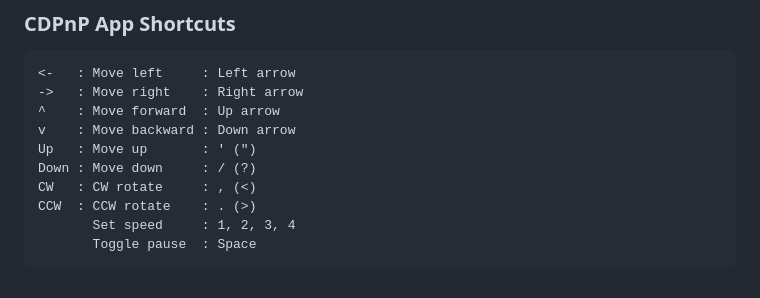
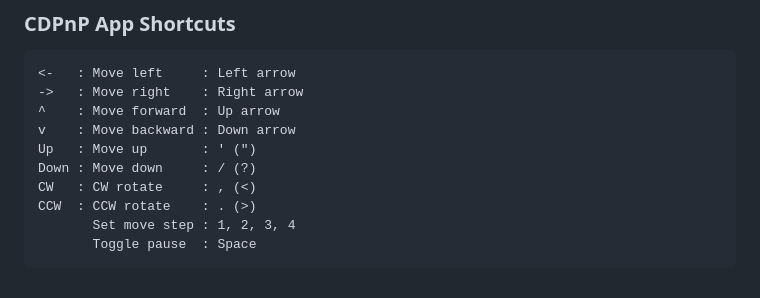
Before and after one commit to dukelec/cdpnp, a Markdown page: doc/shortcuts.md, the part around the change. Rendered like a GitHub page.

````diff
--- a/doc/shortcuts.md
+++ b/doc/shortcuts.md
@@ -10,6 +10,6 @@ Up   : Move up       : ' (")
 Down : Move down     : / (?)
 CW   : CW rotate     : , (<)
 CCW  : CCW rotate    : . (>)
-       Set speed     : 1, 2, 3, 4
+       Set move step : 1, 2, 3, 4
        Toggle pause  : Space
 ```
````
Also changed, not shown: Readme.md (+28 -31 lines), doc/work.jpg.
